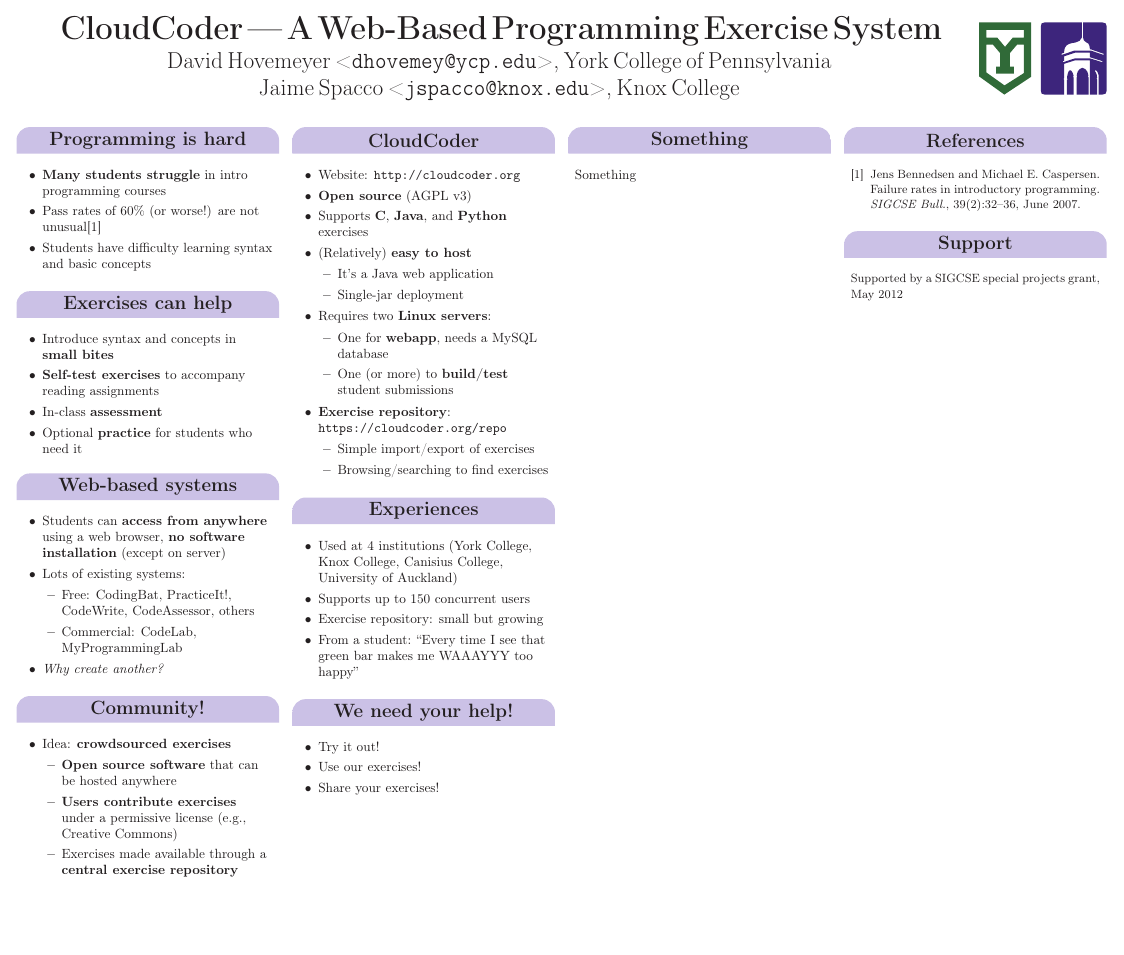
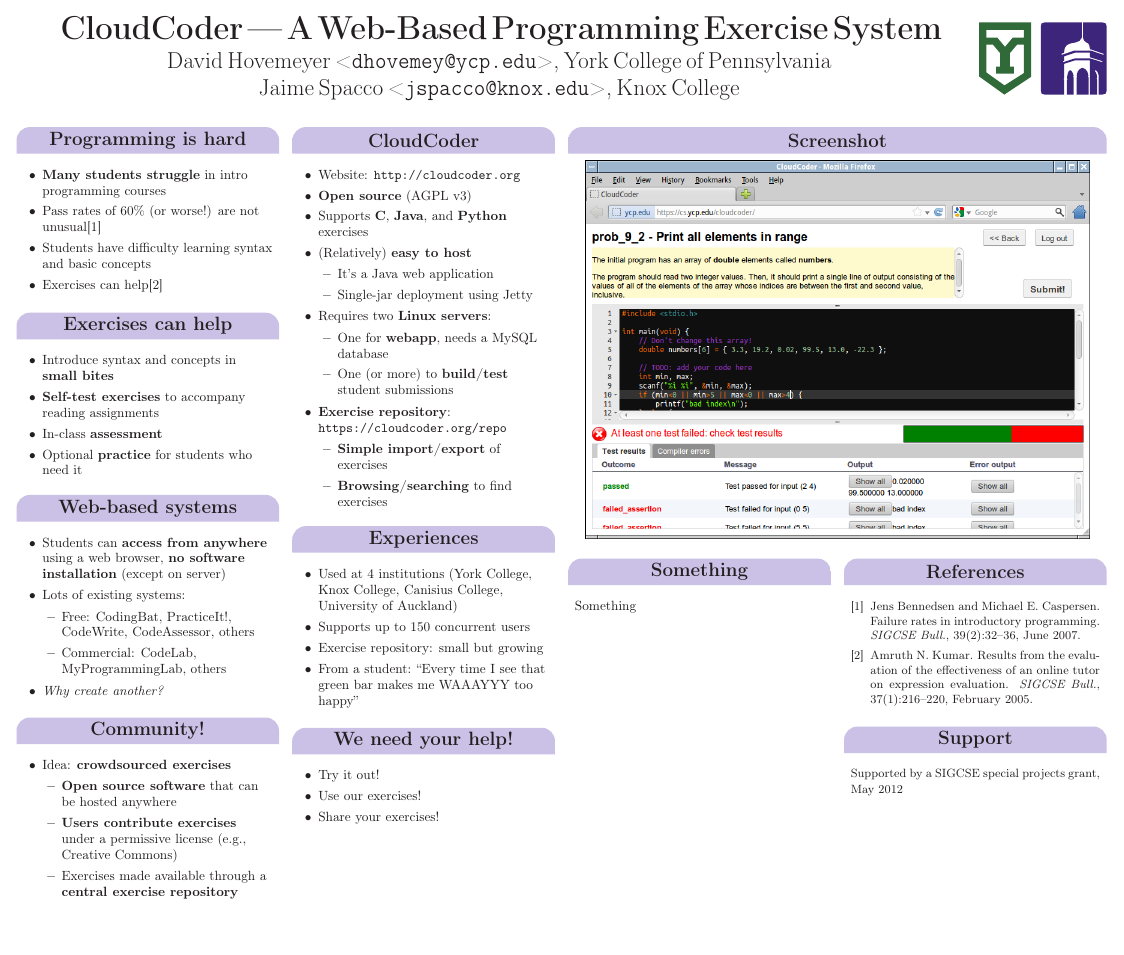
Before and after one commit to daveho/ccsce2012poster, a LaTeX poster (poster.tex): the whole page. Compiled offline with pdfLaTeX.

Commit message:
cite problets paper, other changes

```diff
--- a/poster.tex
+++ b/poster.tex
@@ -54,6 +54,7 @@
     \item Pass rates of 60\% (or worse!) are
       not unusual\cite{Bennedsen:2007:FRI:1272848.1272879}
     \item Students have difficulty learning syntax and basic concepts
+    \item Exercises can help\cite{Kumar:2005:REE:1047124.1047422}
     \EI
     }
   }
@@ -79,7 +80,7 @@
     \item Lots of existing systems:
       \BI
       \item Free: CodingBat, PracticeIt!, CodeWrite, CodeAssessor, others
-      \item Commercial: CodeLab, MyProgrammingLab
+      \item Commercial: CodeLab, MyProgrammingLab, others
       \EI
     \item {\it Why create another?}
     \EI
@@ -111,7 +112,7 @@
       \item (Relatively) {\bf easy to host}
         \BI
         \item It's a Java web application
-        \item Single-jar deployment
+        \item Single-jar deployment using Jetty
         \EI
       \item Requires two {\bf Linux servers}:
         \BI
@@ -152,12 +153,18 @@
     }
   }
 
-  \headerbox{Something}{name=something,column=2}{
+  \headerbox{Screenshot}{name=screenshot,column=2,span=2}{
+    \begin{center}
+    \includegraphics[width=5.25in]{images/ccScreenshot}
+    \end{center}
+  }
+
+  \headerbox{Something}{name=something,column=2,below=screenshot}{
     \vskip .1in
     Something
   }
 
-  \headerbox{References}{name=references,column=3}{
+  \headerbox{References}{name=references,column=3,below=screenshot}{
     \vskip .1in
     {\small
     \bibliographystyle{plain}
```
Also changed, not shown: poster.bib (+20 -0 lines), poster.tex (4 more changed lines).
